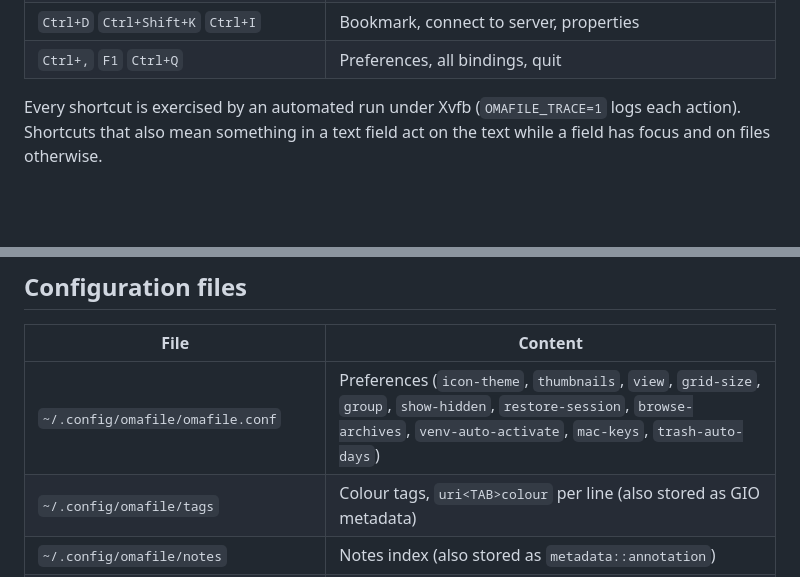
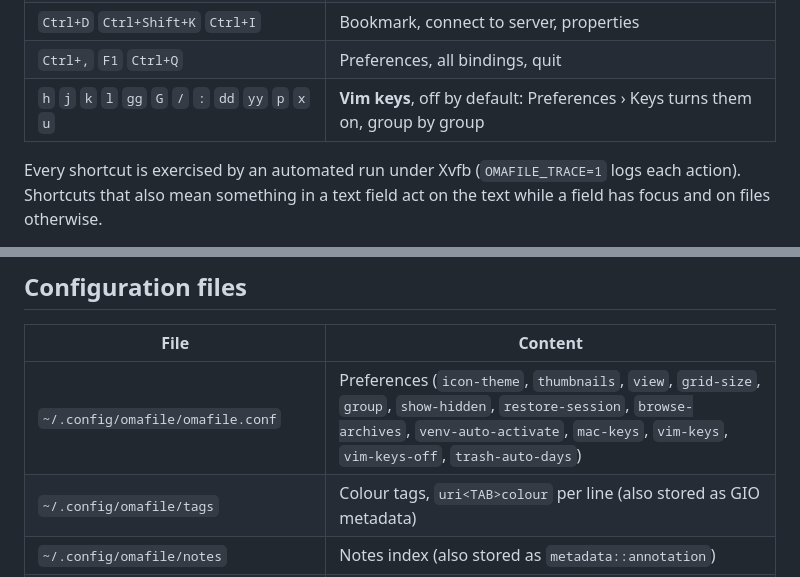
Before and after one commit to whogotpwned/omafile, a Markdown page: README.md, 2 parts joined by grey strips. Drawn GitHub-style; blank space fills up the shorter version.

```diff
--- a/README.md
+++ b/README.md
@@ -203,6 +204,7 @@ Panels move the way the rest of Omarchy moves instead of snapping: the terminal
 | `Ctrl+Alt+1…7` / `Ctrl+Alt+0` `Ctrl+Alt+I` | Tags, remove tag, change icon |
 | `Ctrl+D` `Ctrl+Shift+K` `Ctrl+I` | Bookmark, connect to server, properties |
 | `Ctrl+,` `F1` `Ctrl+Q` | Preferences, all bindings, quit |
+| `h` `j` `k` `l` `gg` `G` `/` `:` `dd` `yy` `p` `x` `u` | **Vim keys**, off by default: Preferences › Keys turns them on, group by group |
 
 Every shortcut is exercised by an automated run under Xvfb (`OMAFILE_TRACE=1` logs each action). Shortcuts that also mean something in a text field act on the text while a field has focus and on files otherwise.
 
@@ -415,7 +417,7 @@ Catalogs are flat JSON files in `data/i18n/<code>.json`, keyed by the English st
 
 | File | Content |
 |---|---|
-| `~/.config/omafile/omafile.conf` | Preferences (`icon-theme`, `thumbnails`, `view`, `grid-size`, `group`, `show-hidden`, `restore-session`, `browse-archives`, `venv-auto-activate`, `mac-keys`, `trash-auto-days`) |
+| `~/.config/omafile/omafile.conf` | Preferences (`icon-theme`, `thumbnails`, `view`, `grid-size`, `group`, `show-hidden`, `restore-session`, `browse-archives`, `venv-auto-activate`, `mac-keys`, `vim-keys`, `vim-keys-off`, `trash-auto-days`) |
 | `~/.config/omafile/tags` | Colour tags, `uri<TAB>colour` per line (also stored as GIO metadata) |
 | `~/.config/omafile/notes` | Notes index (also stored as `metadata::annotation`) |
 | `~/.config/omafile/smart-folders` | Smart folders: name, root, query, max age, glob |
```
Also changed, not shown: other parts of README.md (+5 -4 lines), CHANGELOG.md (+6 -0 lines), docs/screenshot-vim-keys.png (added), docs/screenshot-vim-move.png (added), 16 other files.
